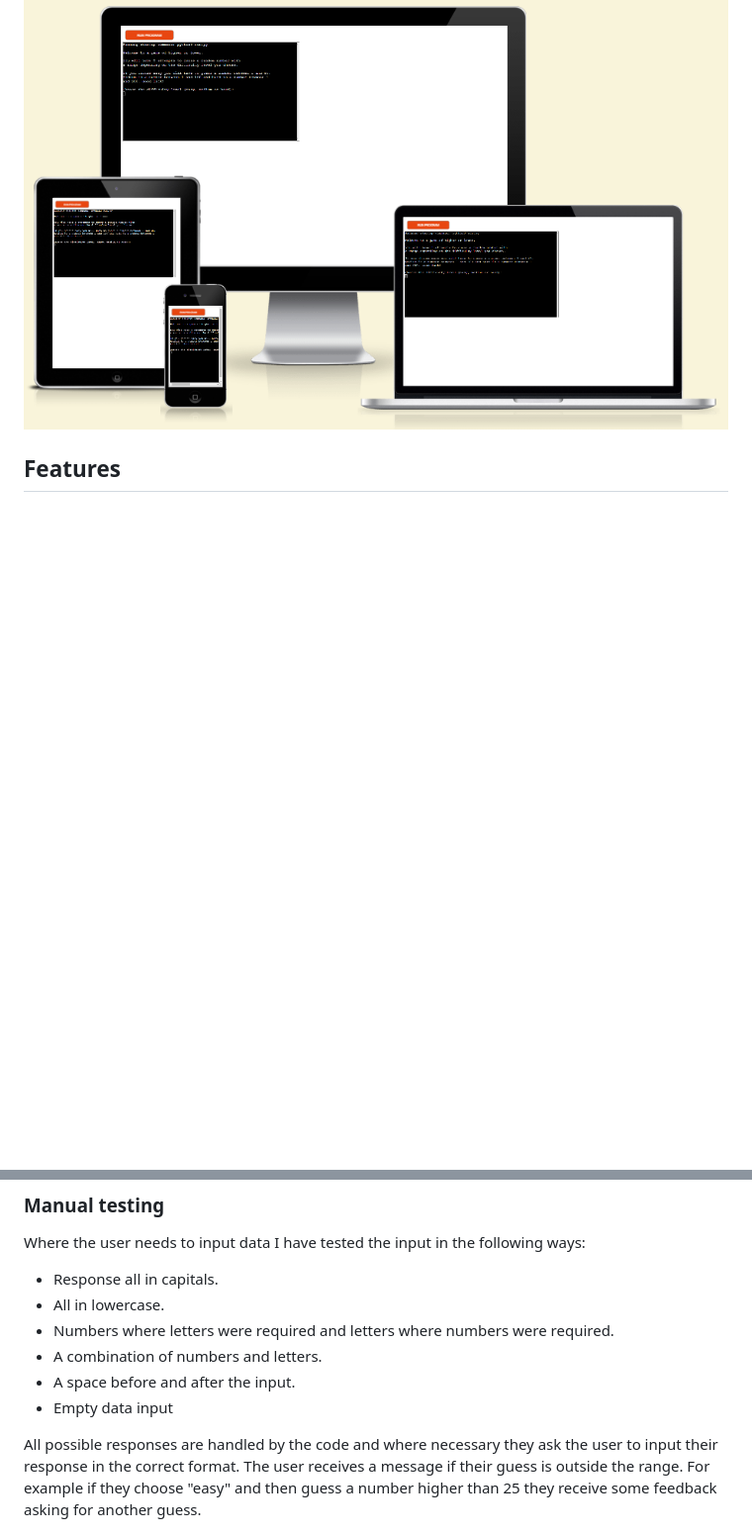
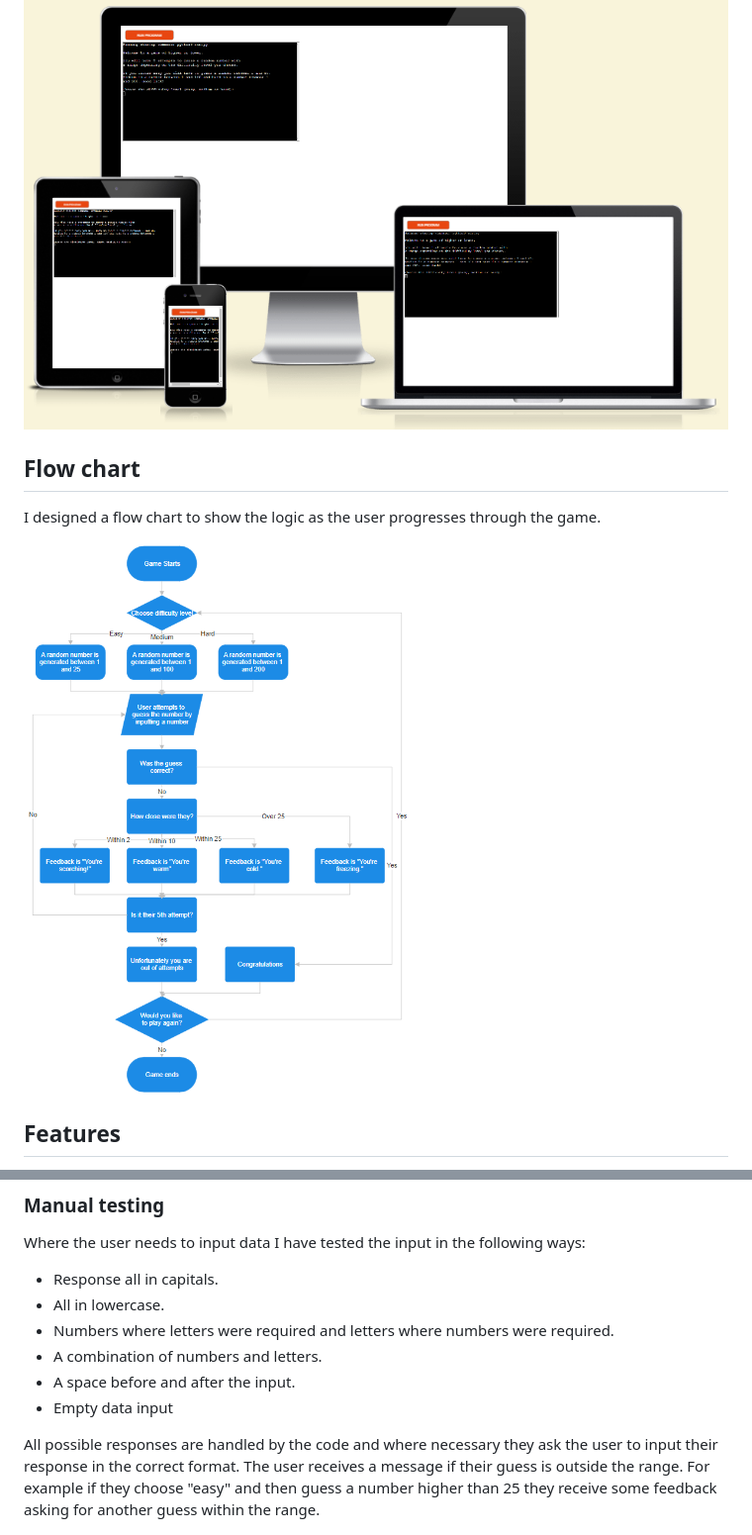
Before and after one commit to TomH131/higher-or-lower, a Markdown page: README.md, 2 parts joined by grey strips. Shown: that part at 99% size. Rendered like a GitHub page; pictures changed too: assets/images/project-flow-chart.png (added); blank space fills up the shorter version.

Commit message:
Added a flow chart and some amendements to the README file

```diff
--- a/README.md
+++ b/README.md
@@ -7,6 +7,11 @@ The user has five attempts to correctly guess the number the game has randomly s
 
 ![Responsive mockup](assets/images/higher-or-lower-mockup.png)
 
+## Flow chart
+I designed a flow chart to show the logic as the user progresses through the game.
+
+![Flow chart](assets/images/project-flow-chart.png)
+
 ## Features
 The game begins with an introduction that explains what the user needs to do and describes the different difficulty levels. The user then chooses between easy, medium, hard and exteme difficulty levels. As the difficulty level increases, the range from which the game randomly selects a number becomes wider.
 
@@ -43,7 +50,7 @@ Where the user needs to input data I have tested the input in the following ways
  - A space before and after the input.
  - Empty data input
 
- All possible responses are handled by the code and where necessary they ask the user to input their response in the correct format. The user receives a message if their guess is outside the range. For example if they choose "easy" and then guess a number higher than 25 they receive some feedback asking for another guess.
+ All possible responses are handled by the code and where necessary they ask the user to input their response in the correct format. The user receives a message if their guess is outside the range. For example if they choose "easy" and then guess a number higher than 25 they receive some feedback asking for another guess within the range.
 
  ![Outside the range feedback](assets/images/range-feedback.png)
 
```
Also changed, not shown: other parts of README.md (+4 -2 lines).
